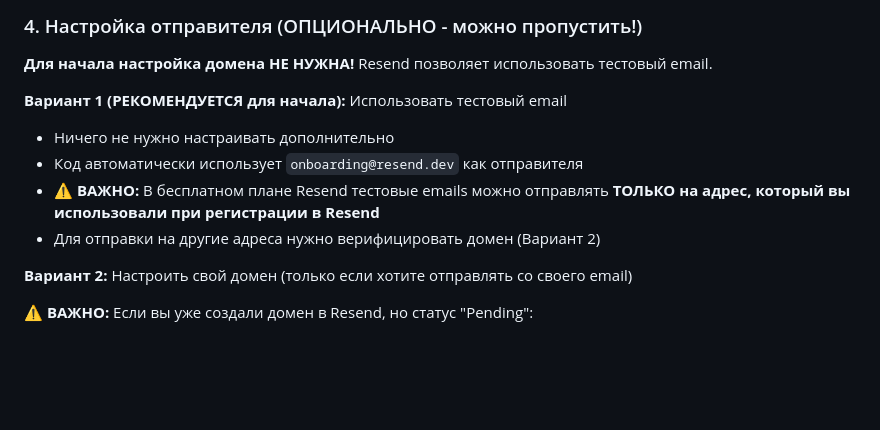
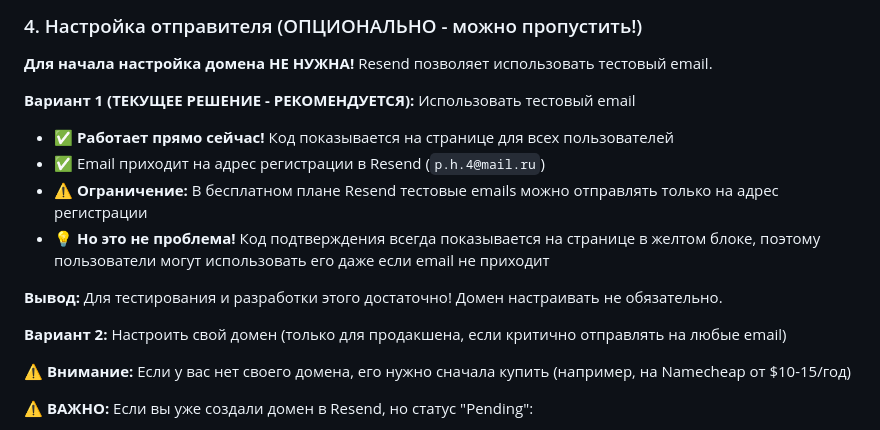
Before and after one commit to HadzimeSan/Real-time-information, a Markdown page: RESEND_SETUP.md, the part around the change. Drawn GitHub-style; blank space fills up the shorter version.

```diff
--- a/RESEND_SETUP.md
+++ b/RESEND_SETUP.md
@@ -37,13 +37,17 @@ Render блокирует исходящие SMTP соединения на по
 
 **Для начала настройка домена НЕ НУЖНА!** Resend позволяет использовать тестовый email.
 
-**Вариант 1 (РЕКОМЕНДУЕТСЯ для начала):** Использовать тестовый email
-- Ничего не нужно настраивать дополнительно
-- Код автоматически использует `onboarding@resend.dev` как отправителя
-- ⚠️ **ВАЖНО:** В бесплатном плане Resend тестовые emails можно отправлять **ТОЛЬКО на адрес, который вы использовали при регистрации в Resend**
-- Для отправки на другие адреса нужно верифицировать домен (Вариант 2)
+**Вариант 1 (ТЕКУЩЕЕ РЕШЕНИЕ - РЕКОМЕНДУЕТСЯ):** Использовать тестовый email
+- ✅ **Работает прямо сейчас!** Код показывается на странице для всех пользователей
+- ✅ Email приходит на адрес регистрации в Resend (`p.h.4@mail.ru`)
+- ⚠️ **Ограничение:** В бесплатном плане Resend тестовые emails можно отправлять только на адрес регистрации
+- 💡 **Но это не проблема!** Код подтверждения всегда показывается на странице в желтом блоке, поэтому пользователи могут использовать его даже если email не приходит
 
-**Вариант 2:** Настроить свой домен (только если хотите отправлять со своего email)
+**Вывод:** Для тестирования и разработки этого достаточно! Домен настраивать не обязательно.
+
+**Вариант 2:** Настроить свой домен (только для продакшена, если критично отправлять на любые email)
+
+⚠️ **Внимание:** Если у вас нет своего домена, его нужно сначала купить (например, на Namecheap от $10-15/год)
 
 ⚠️ **ВАЖНО:** Если вы уже создали домен в Resend, но статус "Pending":
 1. Resend покажет вам **DNS записи** (TXT, MX записи)
```
Also changed, not shown: EMAIL_SOLUTION_SUMMARY.md (added, +39 -0 lines).
